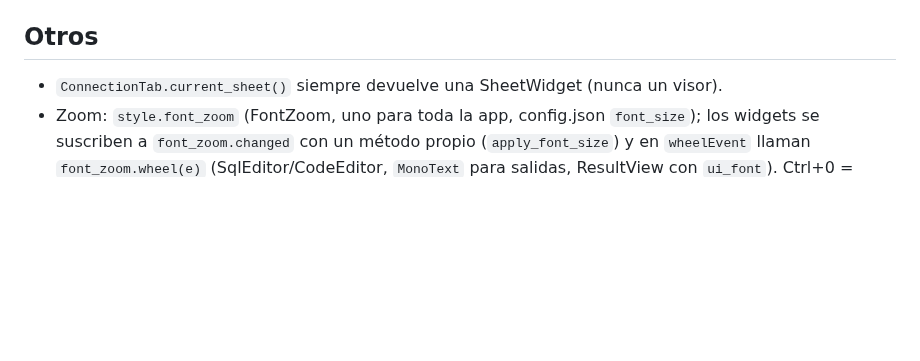
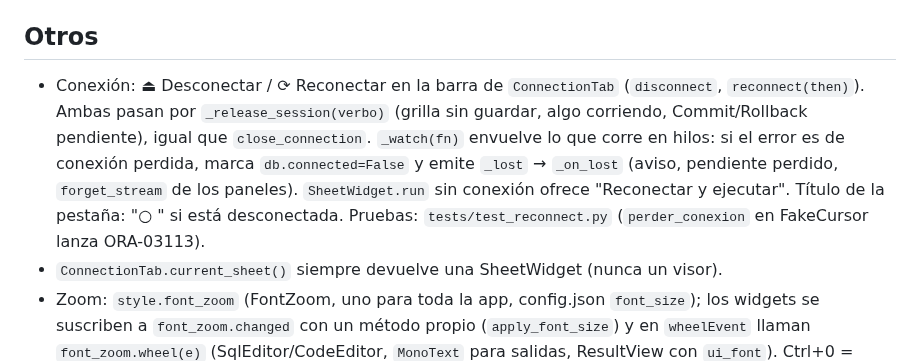
Before and after one commit to AndreeAvalos/mini-sql, a Markdown page: docs/contexto/interfaz.md, the part around the change. GitHub-like rendering; blank space fills up the shorter version.

```diff
--- a/docs/contexto/interfaz.md
+++ b/docs/contexto/interfaz.md
@@ -34,6 +34,7 @@ falla con `ScriptError`; `on_error` llama `refresh_pending`). 5. `show_running_s
 - `find_bar.py`: `with_find_bar(editor)` devuelve el contenedor; Ctrl+F, Ctrl+H, F3, Shift+F3, Esc.
 
 ## Otros
+- Conexión: ⏏ Desconectar / ⟳ Reconectar en la barra de `ConnectionTab` (`disconnect`, `reconnect(then)`). Ambas pasan por `_release_session(verbo)` (grilla sin guardar, algo corriendo, Commit/Rollback pendiente), igual que `close_connection`. `_watch(fn)` envuelve lo que corre en hilos: si el error es de conexión perdida, marca `db.connected=False` y emite `_lost` → `_on_lost` (aviso, pendiente perdido, `forget_stream` de los paneles). `SheetWidget.run` sin conexión ofrece "Reconectar y ejecutar". Título de la pestaña: "○ " si está desconectada. Pruebas: `tests/test_reconnect.py` (`perder_conexion` en FakeCursor lanza ORA-03113).
 - `ConnectionTab.current_sheet()` siempre devuelve una SheetWidget (nunca un visor).
 - Zoom: `style.font_zoom` (FontZoom, uno para toda la app, config.json `font_size`); los widgets se suscriben a `font_zoom.changed` con un método propio (`apply_font_size`) y en `wheelEvent` llaman `font_zoom.wheel(e)` (SqlEditor/CodeEditor, `MonoText` para salidas, ResultView con `ui_font`). Ctrl+0 = `reset`. Las pruebas lo aíslan en memoria (conftest `isolated_font_zoom`).
 - `style.py`: `mono_font`, `is_dark`, `StatusLabel`, `RESULT_THEME` (claro/oscuro) y `result_stylesheet`.
```
Also changed, not shown: README.md (+3 -0 lines), docs/contexto/oracle.md (+1 -0 lines), docs/img/autocompletado.png, docs/img/depuracion.png, docs/img/edicion.png, docs/img/hoja.png, docs/img/objeto.png, 7 other files.
